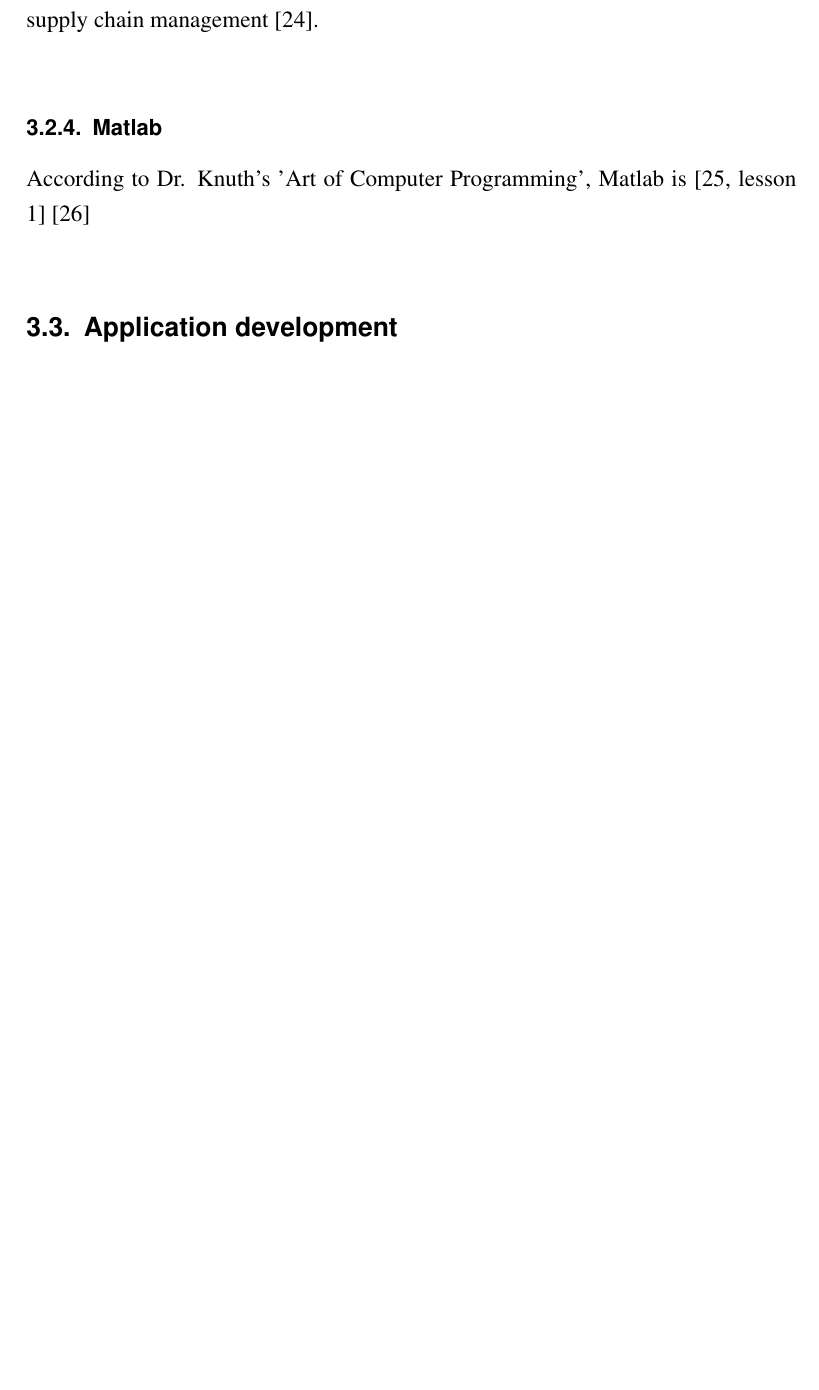
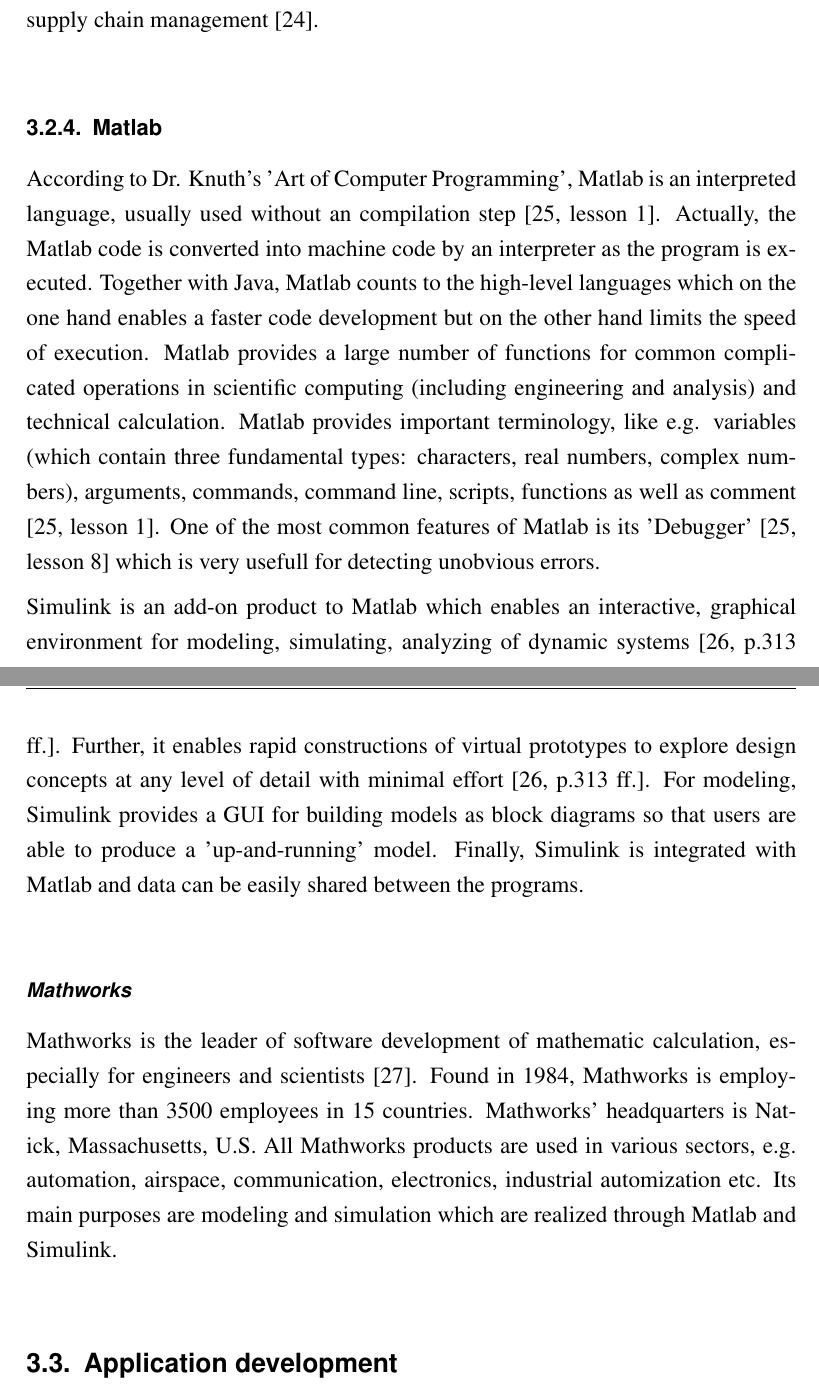
Before and after one commit to JCFactory/Bachelorthesis_Latex, a LaTeX thesis (latex/tex/thesis.tex, which reads latex/tex/kapitel/kapitel3.tex): part of page 72 of 99 before the commit and two parts of pages 72 and 73 of 101 after it, the two joined at a grey line, cut so that both start at the same text, the shorter picture padded with empty space. Compiled offline with pdfLaTeX; an older LaTeX class or package is replaced by its successor.

Commit message:
added matlab stuff

```diff
--- a/latex/tex/kapitel/kapitel3.tex
+++ b/latex/tex/kapitel/kapitel3.tex
@@ -109,11 +109,15 @@
 
 \subsection{Matlab}
 
-According to Dr. Knuth's 'Art of Computer Programming', Matlab is
-\cite[lesson 1]{introduction_matlab}
-\cite{mathworks}
+According to Dr. Knuth's 'Art of Computer Programming', Matlab is an interpreted language, usually used without an compilation step \cite[lesson 1]{introduction_matlab}. Actually, the Matlab code is converted into machine code by an interpreter as the program is executed. Together with Java, Matlab counts to the high-level languages which on the one hand enables a faster code development but on the other hand limits the speed of execution. Matlab provides a large number of functions for common complicated operations in scientific computing (including engineering and analysis) and technical calculation.
+Matlab provides important terminology, like e.g. variables (which contain three fundamental types: characters, real numbers, complex numbers), arguments, commands, command line, scripts, functions as well as comment \cite[lesson 1]{introduction_matlab}.
+One of the most common features of Matlab is its 'Debugger' \cite[lesson 8]{introduction_matlab} which is very usefull for detecting unobvious errors.
 
+Simulink is an add-on product to Matlab which enables an interactive, graphical environment for modeling, simulating, analyzing of dynamic systems \cite[p.313 ff.]{simulink}. Further, it enables rapid constructions of virtual prototypes to explore design concepts at any level of detail with minimal effort \cite[p.313 ff.]{simulink}. For modeling, Simulink provides a GUI for building models as block diagrams so that users are able to produce a 'up-and-running' model. Finally, Simulink is integrated with Matlab and data can be easily shared between the programs.
 
+\subsubsection{Mathworks}
+
+Mathworks is the leader of software development of mathematic calculation, especially for engineers and scientists \cite{mathworks}. Found in 1984, Mathworks is employing more than 3500 employees in 15 countries. Mathworks' headquarters is Natick, Massachusetts, U.S. All Mathworks products are used in various sectors, e.g. automation, airspace, communication, electronics, industrial automization etc. Its main purposes are modeling and simulation which are realized through Matlab and Simulink.
 
 \section{Application development} \label{app_development}
 
```
Also changed, not shown: latex/tex/kapitel/abkuerzungen.tex (+1 -0 lines), latex/tex/literatur.bib (+7 -0 lines).
